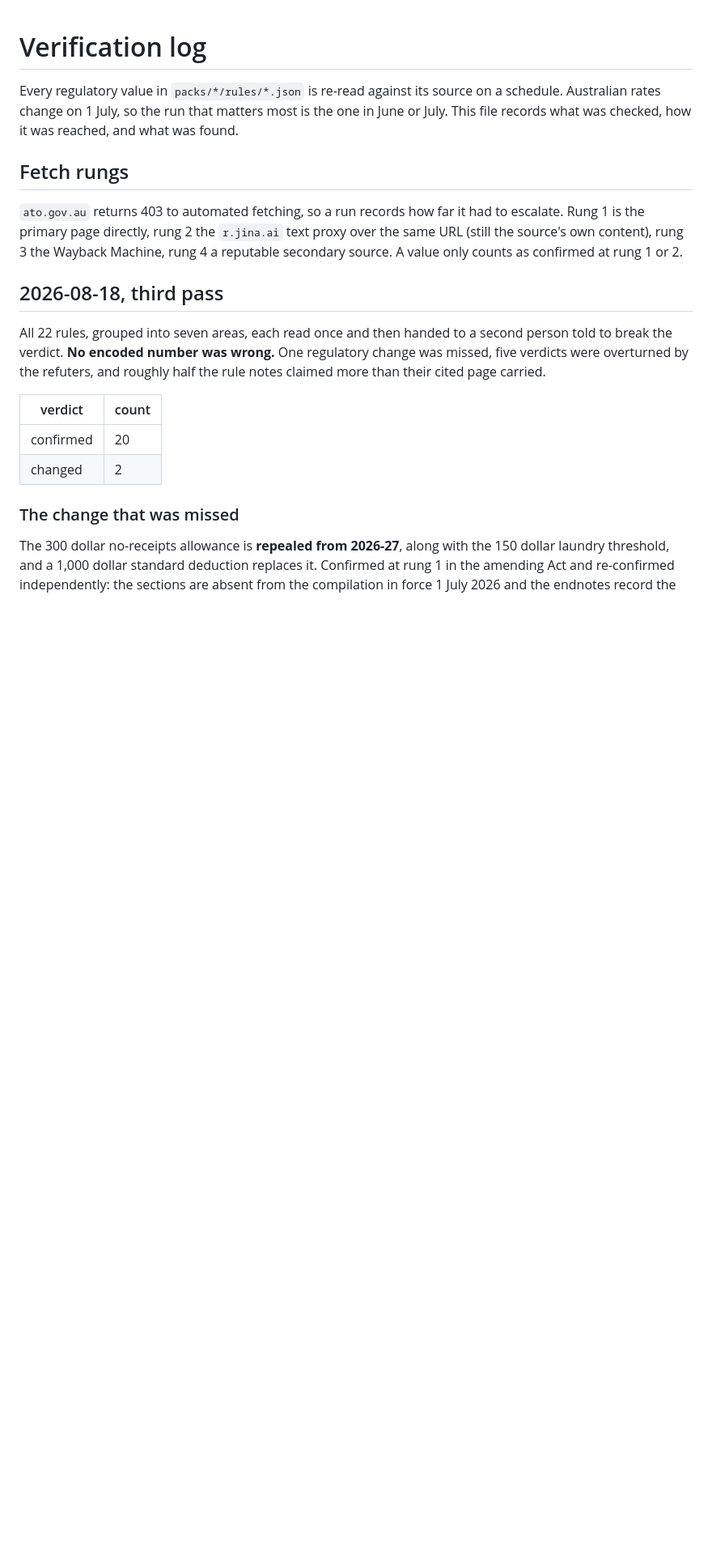
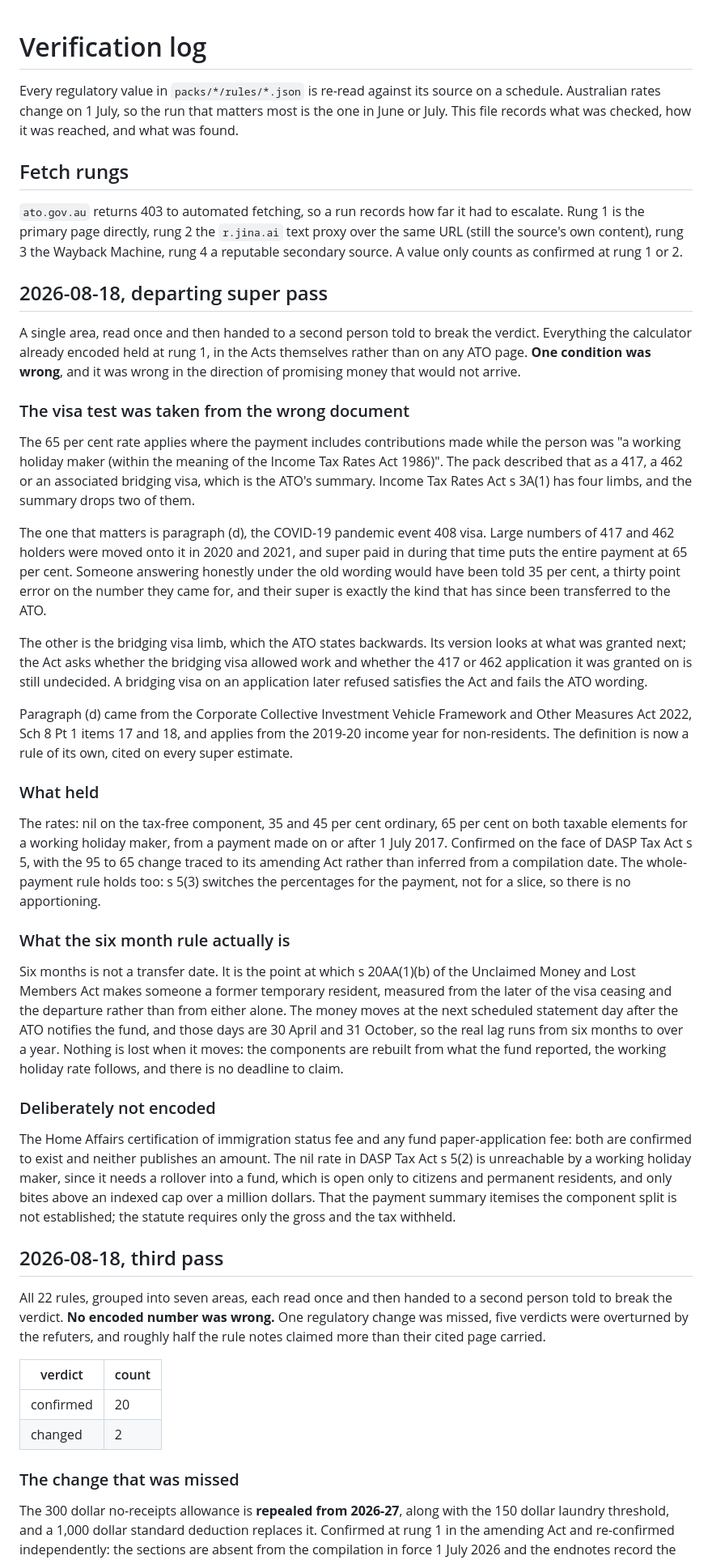
Before and after one commit to ChangkeunJ/paperpack, a Markdown page: docs/verification-log.md, the part around the change. Shown at 81% size. GitHub-like rendering; blank space fills up the shorter version.

Commit message:
record the departing super verification pass

```diff
--- a/docs/verification-log.md
+++ b/docs/verification-log.md
@@ -10,6 +10,63 @@ June or July. This file records what was checked, how it was reached, and what w
 escalate. Rung 1 is the primary page directly, rung 2 the `r.jina.ai` text proxy over the
 same URL (still the source's own content), rung 3 the Wayback Machine, rung 4 a reputable
 secondary source. A value only counts as confirmed at rung 1 or 2.
+
+## 2026-08-18, departing super pass
+
+A single area, read once and then handed to a second person told to break the verdict.
+Everything the calculator already encoded held at rung 1, in the Acts themselves rather
+than on any ATO page. **One condition was wrong**, and it was wrong in the direction of
+promising money that would not arrive.
+
+### The visa test was taken from the wrong document
+
+The 65 per cent rate applies where the payment includes contributions made while the
+person was "a working holiday maker (within the meaning of the Income Tax Rates Act
+1986)". The pack described that as a 417, a 462 or an associated bridging visa, which is
+the ATO's summary. Income Tax Rates Act s 3A(1) has four limbs, and the summary drops two
+of them.
+
+The one that matters is paragraph (d), the COVID-19 pandemic event 408 visa. Large numbers
+of 417 and 462 holders were moved onto it in 2020 and 2021, and super paid in during that
+time puts the entire payment at 65 per cent. Someone answering honestly under the old
+wording would have been told 35 per cent, a thirty point error on the number they came
+for, and their super is exactly the kind that has since been transferred to the ATO.
+
+The other is the bridging visa limb, which the ATO states backwards. Its version looks at
+what was granted next; the Act asks whether the bridging visa allowed work and whether the
+417 or 462 application it was granted on is still undecided. A bridging visa on an
+application later refused satisfies the Act and fails the ATO wording.
+
+Paragraph (d) came from the Corporate Collective Investment Vehicle Framework and Other
+Measures Act 2022, Sch 8 Pt 1 items 17 and 18, and applies from the 2019-20 income year
+for non-residents. The definition is now a rule of its own, cited on every super estimate.
+
+### What held
+
+The rates: nil on the tax-free component, 35 and 45 per cent ordinary, 65 per cent on both
+taxable elements for a working holiday maker, from a payment made on or after 1 July 2017.
+Confirmed on the face of DASP Tax Act s 5, with the 95 to 65 change traced to its amending
+Act rather than inferred from a compilation date. The whole-payment rule holds too: s 5(3)
+switches the percentages for the payment, not for a slice, so there is no apportioning.
+
+### What the six month rule actually is
+
+Six months is not a transfer date. It is the point at which s 20AA(1)(b) of the Unclaimed
+Money and Lost Members Act makes someone a former temporary resident, measured from the
+later of the visa ceasing and the departure rather than from either alone. The money moves
+at the next scheduled statement day after the ATO notifies the fund, and those days are 30
+April and 31 October, so the real lag runs from six months to over a year. Nothing is lost
+when it moves: the components are rebuilt from what the fund reported, the working holiday
+rate follows, and there is no deadline to claim.
+
+### Deliberately not encoded
+
+The Home Affairs certification of immigration status fee and any fund paper-application
+fee: both are confirmed to exist and neither publishes an amount. The nil rate in DASP Tax
+Act s 5(2) is unreachable by a working holiday maker, since it needs a rollover into a
+fund, which is open only to citizens and permanent residents, and only bites above an
+indexed cap over a million dollars. That the payment summary itemises the component split
+is not established; the statute requires only the gross and the tax withheld.
 
 ## 2026-08-18, third pass
 
```
